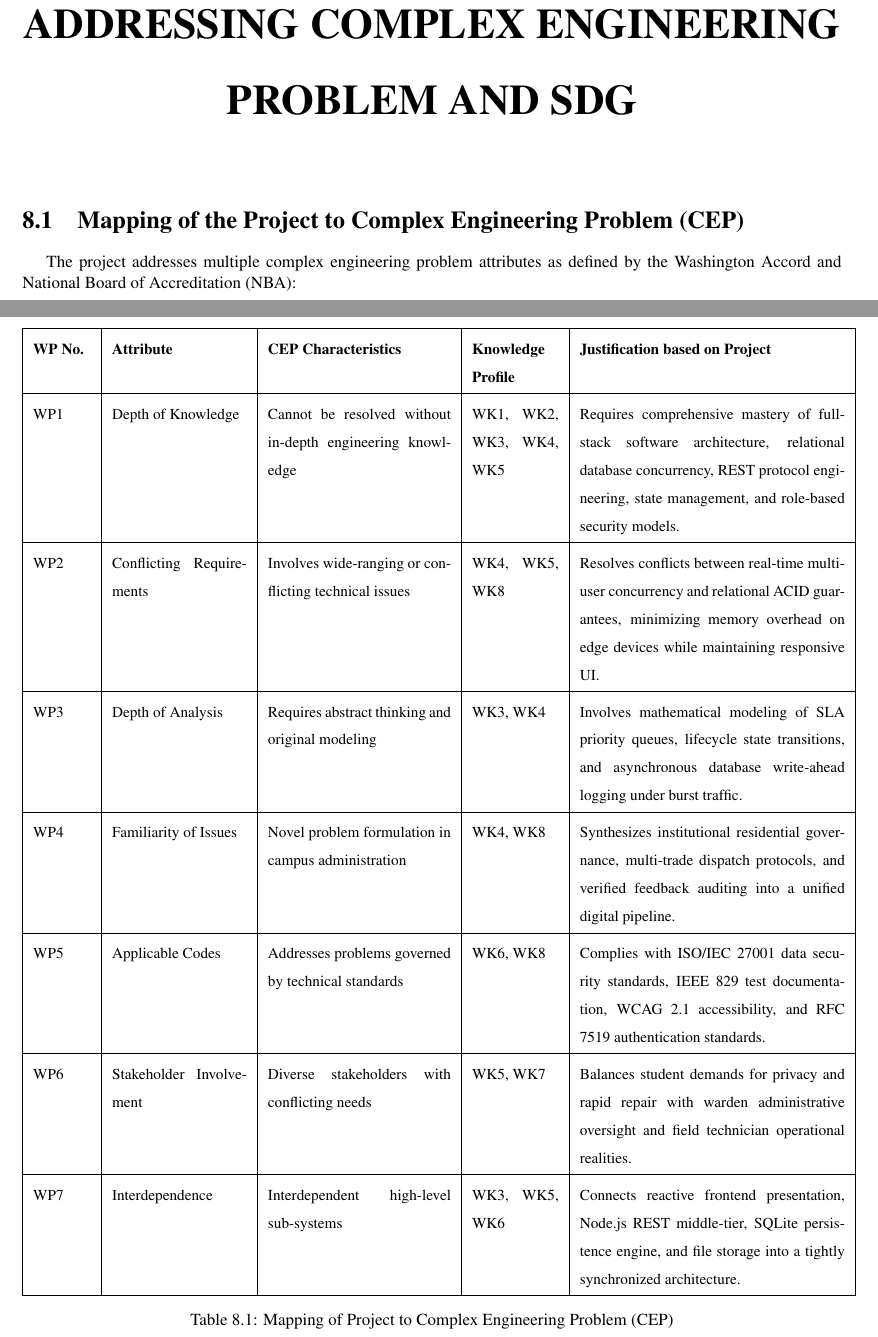
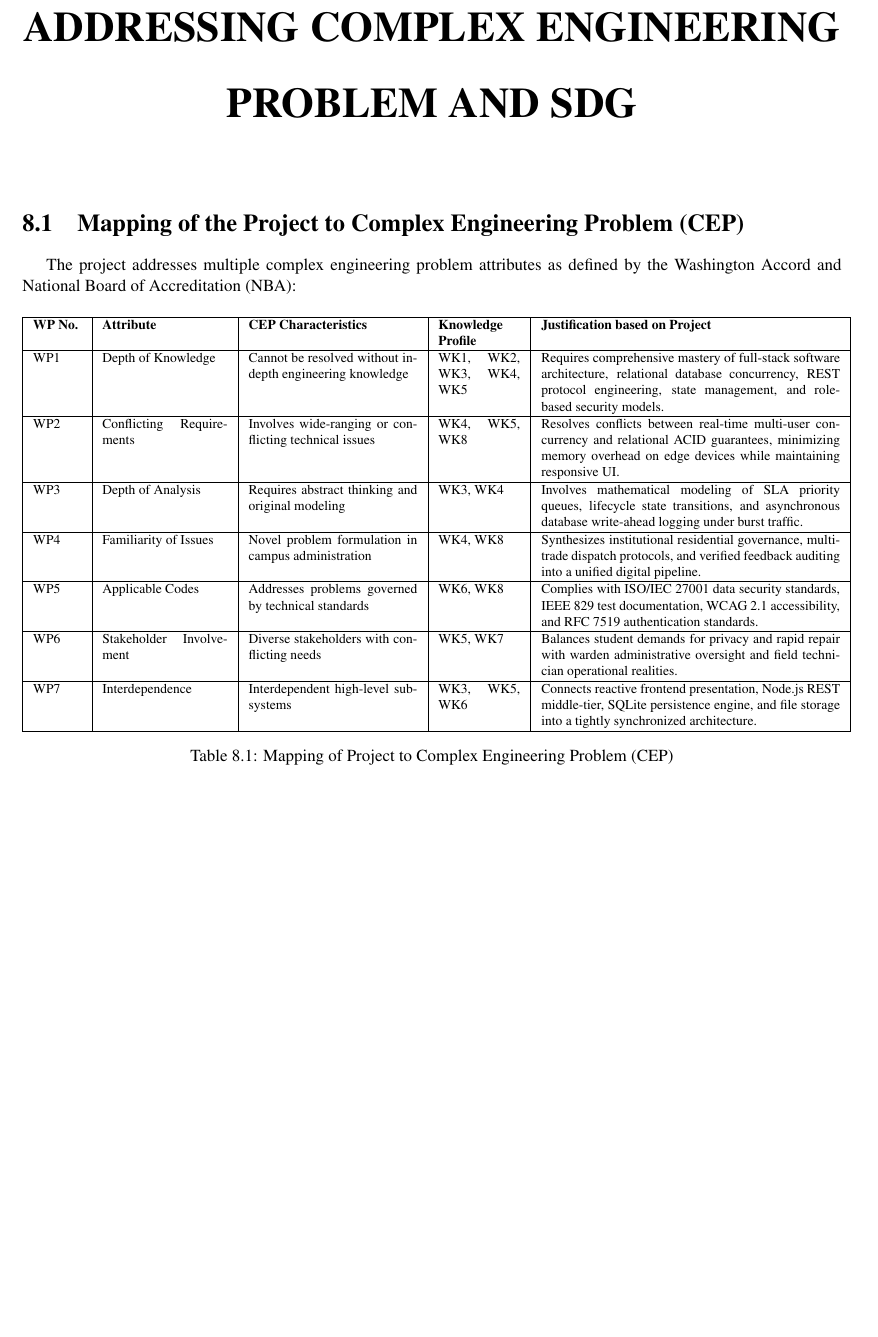
Before and after one commit to siddarthpatelkama/Minor-1, a LaTeX thesis (report/main.tex): two parts of pages 37 and 38 of 45 before the commit and part of page 37 of 43 after it, the two joined at a grey line, cut so that both start at the same text, the shorter picture padded with empty space. Compiled offline with pdfLaTeX.

Commit message:
fix(layout): fit Table 8.1 and Plagiarism Report directly beneath headings on same page

```diff
--- a/report/main.tex
+++ b/report/main.tex
@@ -920,9 +920,10 @@ Figure 6.1 presents the quantitative comparison across four primary operational
 
 \begin{table}[H]
 \centering
-\small
-\renewcommand{\arraystretch}{1.3}
-\begin{tabular}{|p{1.2cm}|p{2.8cm}|p{3.8cm}|p{1.8cm}|p{5.5cm}|}
+\footnotesize
+\linespread{1.0}\selectfont
+\renewcommand{\arraystretch}{1.05}
+\begin{tabular}{|p{1.0cm}|p{2.6cm}|p{3.5cm}|p{1.7cm}|p{6.2cm}|}
 \hline
 \textbf{WP No.} & \textbf{Attribute} & \textbf{CEP Characteristics} & \textbf{Knowledge Profile} & \textbf{Justification based on Project} \\
 \hline
```
Also changed, not shown: report/main.tex (4 more changed lines), 3 other files.
